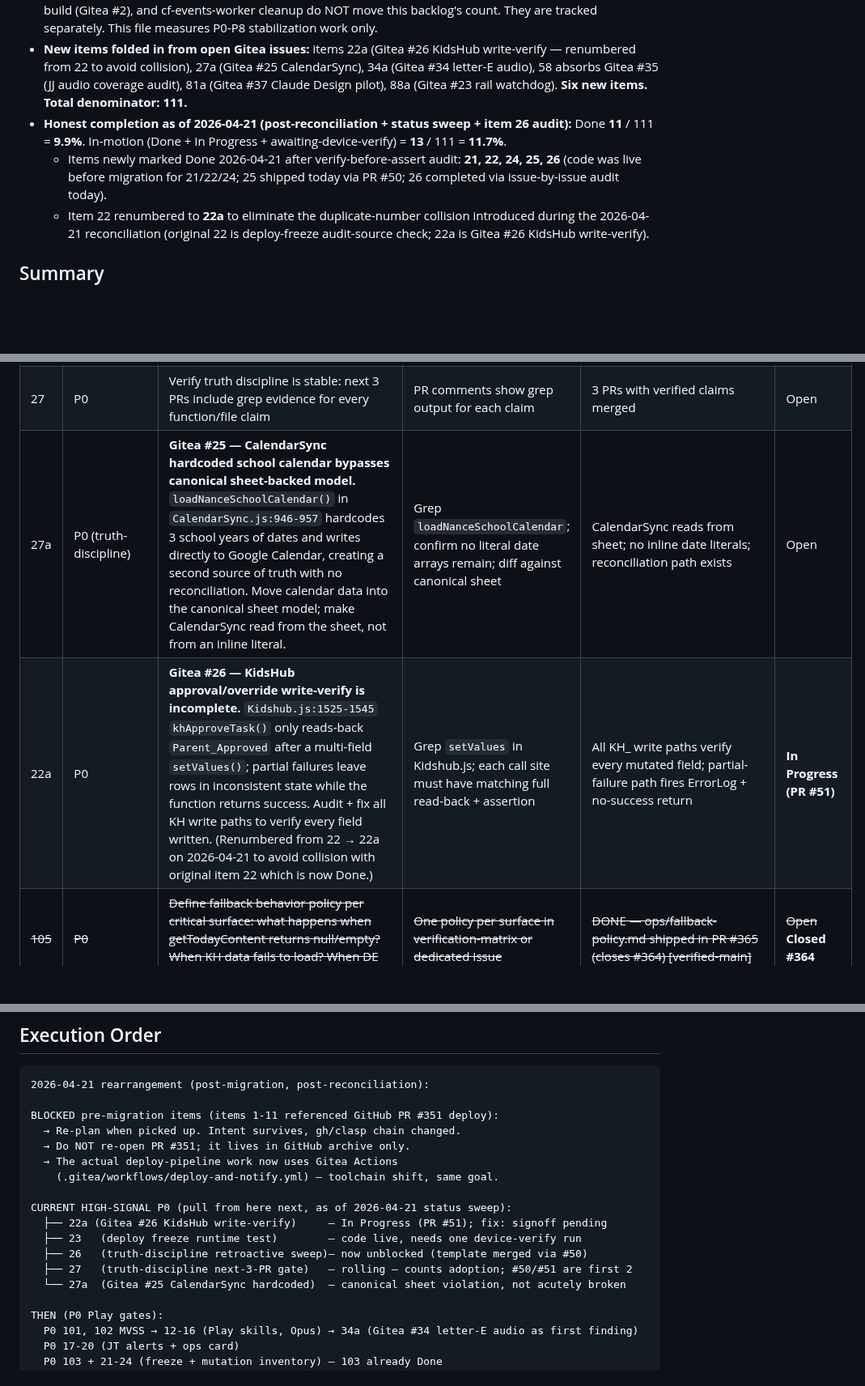
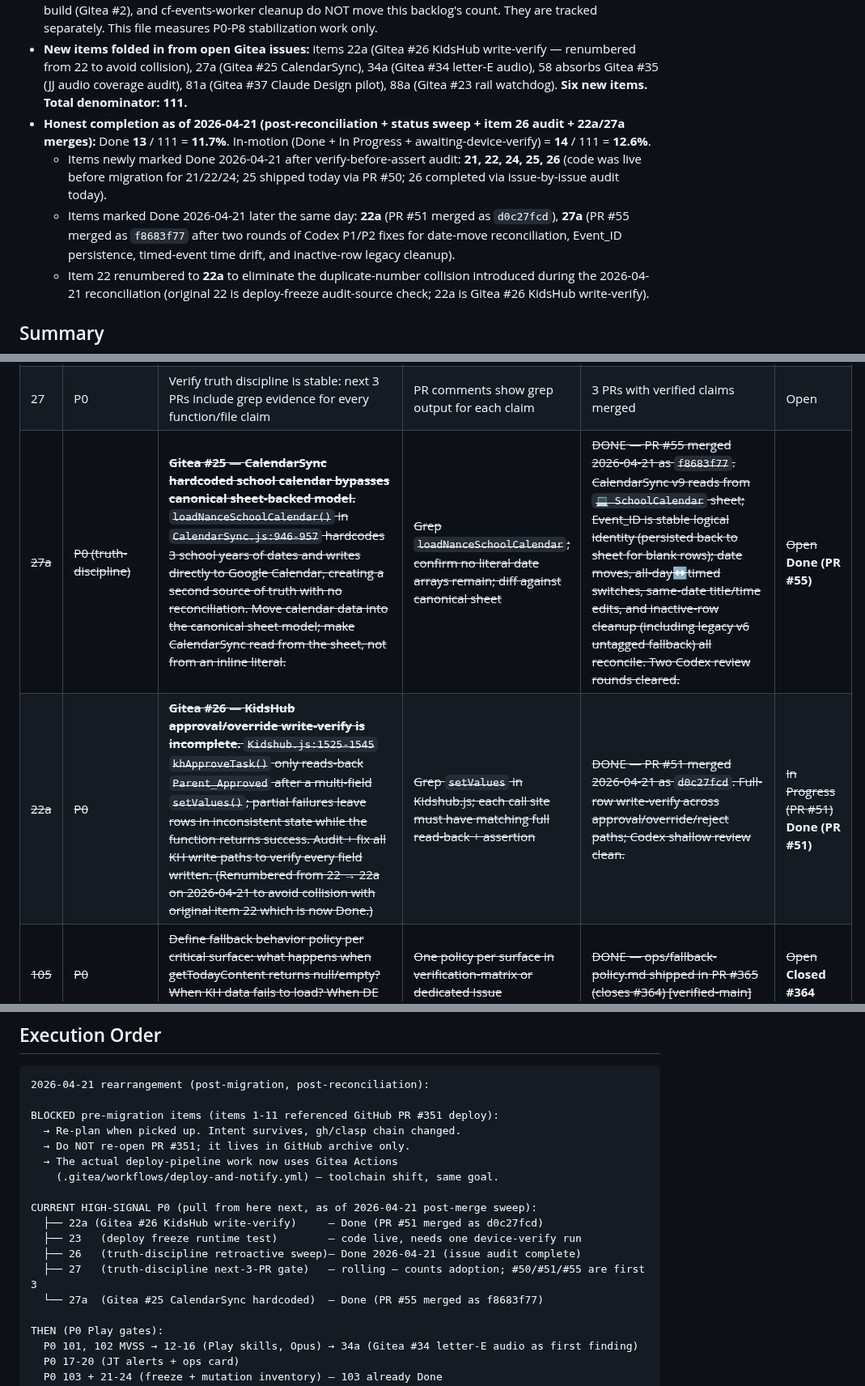
Before and after one commit to blucsigma05/tbm-apps-script, a Markdown page: ops/master-stabilization-backlog.md, 3 parts joined by grey strips. Shown at 81% size. Drawn GitHub-style; blank space fills up the shorter version.

```diff
--- a/ops/master-stabilization-backlog.md
+++ b/ops/master-stabilization-backlog.md
@@ -12,8 +12,9 @@
 - **Forge canon:** Gitea (`git.thompsonfams.com/blucsigma05/tbm-apps-script`) has been canonical since 2026-04-19. GitHub is archive-only (account suspended). **Any `#NNN` reference in this file refers to the GitHub archive unless explicitly prefixed `Gitea #`.** Items 1-11 in particular reference pre-migration `gh` commands + PR #351; re-plan when executing, the intent survives but the toolchain changed.
 - **Infra debt ≠ stabilization progress.** The PORT wave (17 PRs), Phase C merges (7 PRs), Phase D deep-audit build (Gitea #2), and cf-events-worker cleanup do NOT move this backlog's count. They are tracked separately. This file measures P0-P8 stabilization work only.
 - **New items folded in from open Gitea issues:** items 22a (Gitea #26 KidsHub write-verify — renumbered from 22 to avoid collision), 27a (Gitea #25 CalendarSync), 34a (Gitea #34 letter-E audio), 58 absorbs Gitea #35 (JJ audio coverage audit), 81a (Gitea #37 Claude Design pilot), 88a (Gitea #23 rail watchdog). **Six new items. Total denominator: 111.**
-- **Honest completion as of 2026-04-21 (post-reconciliation + status sweep + item 26 audit):** Done **11** / 111 = **9.9%**. In-motion (Done + In Progress + awaiting-device-verify) = **13** / 111 = **11.7%**.
+- **Honest completion as of 2026-04-21 (post-reconciliation + status sweep + item 26 audit + 22a/27a merges):** Done **13** / 111 = **11.7%**. In-motion (Done + In Progress + awaiting-device-verify) = **14** / 111 = **12.6%**.
   - Items newly marked Done 2026-04-21 after verify-before-assert audit: **21, 22, 24, 25, 26** (code was live before migration for 21/22/24; 25 shipped today via PR #50; 26 completed via issue-by-issue audit today).
+  - Items marked Done 2026-04-21 later the same day: **22a** (PR #51 merged as `d0c27fcd`), **27a** (PR #55 merged as `f8683f77` after two rounds of Codex P1/P2 fixes for date-move reconciliation, Event_ID persistence, timed-event time drift, and inactive-row legacy cleanup).
   - Item 22 renumbered to **22a** to eliminate the duplicate-number collision introduced during the 2026-04-21 reconciliation (original 22 is deploy-freeze audit-source check; 22a is Gitea #26 KidsHub write-verify).
 
 ## Summary
@@ -66,8 +67,8 @@
 | ~~25~~ | ~~P0~~ | ~~Truth discipline — create verify-before-assert template for any claim about deployed state~~ | ~~Template Issue created with format: claim → grep evidence → Logger evidence → source verified~~ | ~~DONE — Gitea Issue #49 filed 2026-04-21 + `ops/templates/verify-before-assert.md` canonical file landed in PR #50; CLAUDE.md Verify-Before-Assert section links to it~~ | ~~Open~~ **Done (PR #50)** |
 | ~~26~~ | ~~P0~~ | ~~Apply truth discipline retroactively: audit all open Issues for unverified claims; grep-verify each; update or close~~ | ~~All open Issues checked; unverified claims flagged with `needs:verification`~~ | ~~DONE 2026-04-21 — audited all 8 open Gitea issues (#2, #23, #25, #26, #34, #35, #37, #49); audit comments posted with verify-before-assert template blocks. 3 had verifiable current-state claims, all ✅ verified against source (Issue #25 CalendarSync.js:946, Issue #34 phrases.json + SparkleLearning.html:2306, Issue #35 SparkleLearning.html:1325-1340). 4 were forward-looking / meta with no current-state claims. 1 (#26) was already verified via concurrent PR #51. Zero issues required `needs:verification` flag.~~ | ~~Open~~ **Done [verified-main]** |
 | 27 | P0 | Verify truth discipline is stable: next 3 PRs include grep evidence for every function/file claim | PR comments show grep output for each claim | 3 PRs with verified claims merged | Open |
-| 27a | P0 (truth-discipline) | **Gitea #25 — CalendarSync hardcoded school calendar bypasses canonical sheet-backed model.** `loadNanceSchoolCalendar()` in `CalendarSync.js:946-957` hardcodes 3 school years of dates and writes directly to Google Calendar, creating a second source of truth with no reconciliation. Move calendar data into the canonical sheet model; make CalendarSync read from the sheet, not from an inline literal. | Grep `loadNanceSchoolCalendar`; confirm no literal date arrays remain; diff against canonical sheet | CalendarSync reads from sheet; no inline date literals; reconciliation path exists | Open |
-| 22a | P0 | **Gitea #26 — KidsHub approval/override write-verify is incomplete.** `Kidshub.js:1525-1545` `khApproveTask()` only reads-back `Parent_Approved` after a multi-field `setValues()`; partial failures leave rows in inconsistent state while the function returns success. Audit + fix all KH write paths to verify every field written. (Renumbered from 22 → 22a on 2026-04-21 to avoid collision with original item 22 which is now Done.) | Grep `setValues` in Kidshub.js; each call site must have matching full read-back + assertion | All KH_ write paths verify every mutated field; partial-failure path fires ErrorLog + no-success return | **In Progress (PR #51)** |
+| ~~27a~~ | ~~P0 (truth-discipline)~~ | ~~**Gitea #25 — CalendarSync hardcoded school calendar bypasses canonical sheet-backed model.** `loadNanceSchoolCalendar()` in `CalendarSync.js:946-957` hardcodes 3 school years of dates and writes directly to Google Calendar, creating a second source of truth with no reconciliation. Move calendar data into the canonical sheet model; make CalendarSync read from the sheet, not from an inline literal.~~ | ~~Grep `loadNanceSchoolCalendar`; confirm no literal date arrays remain; diff against canonical sheet~~ | ~~DONE — PR #55 merged 2026-04-21 as `f8683f77`. CalendarSync v9 reads from `💻 SchoolCalendar` sheet; Event_ID is stable logical identity (persisted back to sheet for blank rows); date moves, all-day↔timed switches, same-date title/time edits, and inactive-row cleanup (including legacy v6 untagged fallback) all reconcile. Two Codex review rounds cleared.~~ | ~~Open~~ **Done (PR #55)** |
+| ~~22a~~ | ~~P0~~ | ~~**Gitea #26 — KidsHub approval/override write-verify is incomplete.** `Kidshub.js:1525-1545` `khApproveTask()` only reads-back `Parent_Approved` after a multi-field `setValues()`; partial failures leave rows in inconsistent state while the function returns success. Audit + fix all KH write paths to verify every field written. (Renumbered from 22 → 22a on 2026-04-21 to avoid collision with original item 22 which is now Done.)~~ | ~~Grep `setValues` in Kidshub.js; each call site must have matching full read-back + assertion~~ | ~~DONE — PR #51 merged 2026-04-21 as `d0c27fcd`. Full-row write-verify across approval/override/reject paths; Codex shallow review clean.~~ | ~~In Progress (PR #51)~~ **Done (PR #51)** |
 | ~~105~~ | ~~P0~~ | ~~Define fallback behavior policy per critical surface: what happens when getTodayContent returns null/empty? When KH data fails to load? When DE payload is stale?~~ | ~~One policy per surface in verification-matrix or dedicated Issue~~ | ~~DONE — ops/fallback-policy.md shipped in PR #365 (closes #364) [verified-main]~~ | ~~Open~~ **Closed #364** |
 | 28 | P1 | Binary check: /buggsy — loads, chore board renders, task completion fires | `/buggsy` 200; chore list visible; complete button works | PASS or FAIL with specific finding filed as Issue | Open |
 | 29 | P1 | Binary check: /jj — loads, sparkle stars render, task completion fires | `/jj` 200; star board visible; complete button works | PASS or FAIL with finding | Open |
@@ -162,12 +163,12 @@ BLOCKED pre-migration items (items 1-11 referenced GitHub PR #351 deploy):
   → The actual deploy-pipeline work now uses Gitea Actions
     (.gitea/workflows/deploy-and-notify.yml) — toolchain shift, same goal.
 
-CURRENT HIGH-SIGNAL P0 (pull from here next, as of 2026-04-21 status sweep):
-  ├── 22a (Gitea #26 KidsHub write-verify)     — In Progress (PR #51); fix: signoff pending
+CURRENT HIGH-SIGNAL P0 (pull from here next, as of 2026-04-21 post-merge sweep):
+  ├── 22a (Gitea #26 KidsHub write-verify)     — Done (PR #51 merged as d0c27fcd)
   ├── 23   (deploy freeze runtime test)        — code live, needs one device-verify run
-  ├── 26   (truth-discipline retroactive sweep)— now unblocked (template merged via #50)
-  ├── 27   (truth-discipline next-3-PR gate)   — rolling — counts adoption; #50/#51 are first 2
-  └── 27a  (Gitea #25 CalendarSync hardcoded)  — canonical sheet violation, not acutely broken
+  ├── 26   (truth-discipline retroactive sweep)— Done 2026-04-21 (issue audit complete)
+  ├── 27   (truth-discipline next-3-PR gate)   — rolling — counts adoption; #50/#51/#55 are first 3
+  └── 27a  (Gitea #25 CalendarSync hardcoded)  — Done (PR #55 merged as f8683f77)
 
 THEN (P0 Play gates):
   P0 101, 102 MVSS → 12-16 (Play skills, Opus) → 34a (Gitea #34 letter-E audio as first finding)
```
